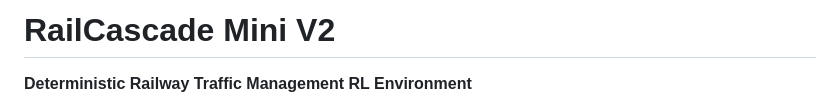
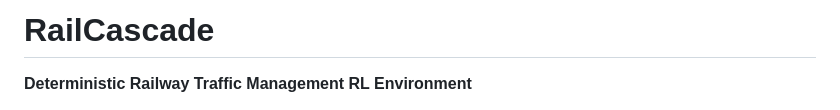
Before and after one commit to IrfanCodesBTW/RailCascadeFinalVersion, a Markdown page: README.md, the part around the change. Rendered like a GitHub page.

Commit message:
Update project name in README
Shortened project name from 'RailCascade Mini V2' to 'RailCascade'.

```diff
--- a/README.md
+++ b/README.md
@@ -1,4 +1,4 @@
-# RailCascade Mini V2
+# RailCascade
 
 **Deterministic Railway Traffic Management RL Environment**
 
```
